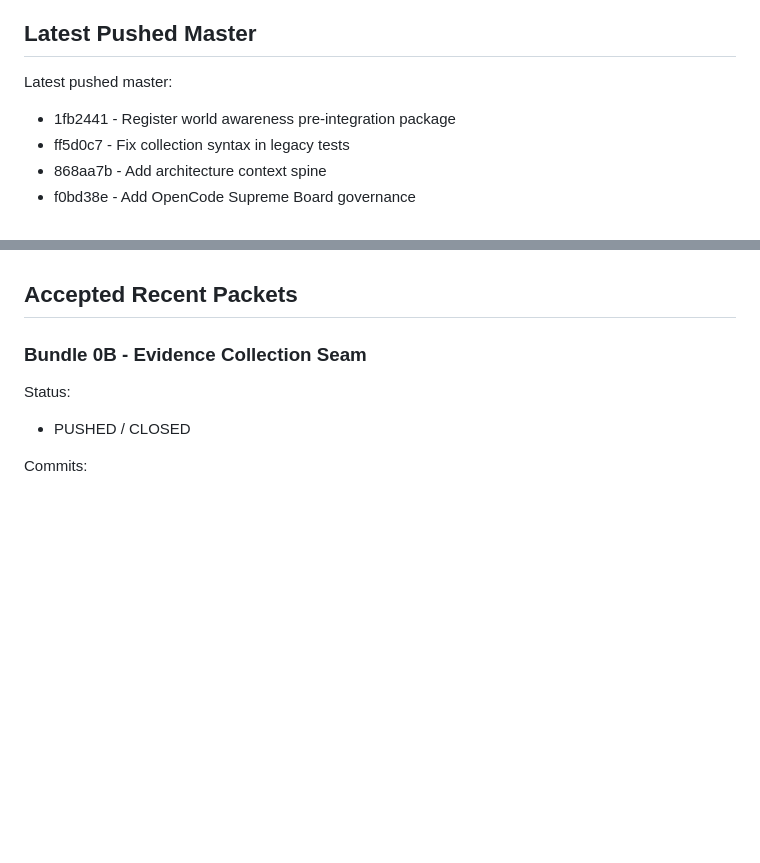
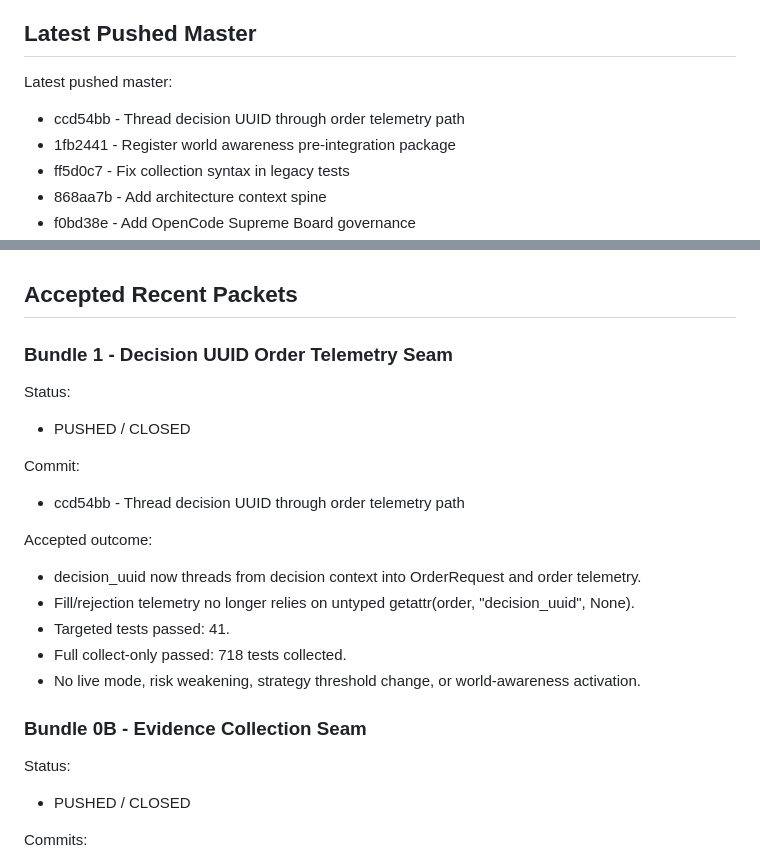
Before and after one commit to poverty-killer/poverty_killer, a Markdown page: docs/architecture/CURRENT_REBUILD_STATUS.md, 2 parts joined by grey strips. Rendered like a GitHub page; blank space fills up the shorter version.

```diff
--- a/docs/architecture/CURRENT_REBUILD_STATUS.md
+++ b/docs/architecture/CURRENT_REBUILD_STATUS.md
@@ -3,6 +3,7 @@
 ## Latest Pushed Master
 
 Latest pushed master:
+- ccd54bb - Thread decision UUID through order telemetry path
 - 1fb2441 - Register world awareness pre-integration package
 - ff5d0c7 - Fix collection syntax in legacy tests
 - 868aa7b - Add architecture context spine
@@ -47,6 +48,21 @@ High-authority active modules:
 - app/telemetry/fill_recorder.py
 
 ## Accepted Recent Packets
+
+### Bundle 1 - Decision UUID Order Telemetry Seam
+
+Status:
+- PUSHED / CLOSED
+
+Commit:
+- ccd54bb - Thread decision UUID through order telemetry path
+
+Accepted outcome:
+- decision_uuid now threads from decision context into OrderRequest and order telemetry.
+- Fill/rejection telemetry no longer relies on untyped getattr(order, "decision_uuid", None).
+- Targeted tests passed: 41.
+- Full collect-only passed: 718 tests collected.
+- No live mode, risk weakening, strategy threshold change, or world-awareness activation.
 
 ### Bundle 0B - Evidence Collection Seam
 
```
Also changed, not shown: docs/architecture/SESSION_CHANGELOG.md (+19 -0 lines).
